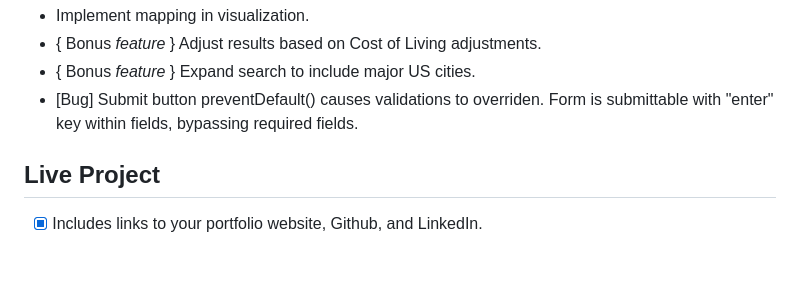
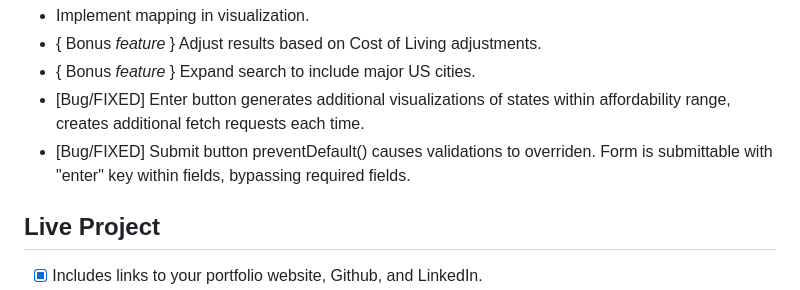
Before and after one commit to rodmen07/Mortgage-Affordability-Calculator, a Markdown page: README.md, the part around the change. Rendered like a GitHub page; blank space fills up the shorter version.

```diff
--- a/README.md
+++ b/README.md
@@ -161,7 +161,8 @@ Finally, I utilize the D3 library and HTML/CSS stylings to generate the visualiz
 -   Implement mapping in visualization.
 -   { Bonus *feature* } Adjust results based on Cost of Living adjustments.
 -   { Bonus *feature* } Expand search to include major US cities.
--   [Bug] Submit button preventDefault() causes validations to overriden. Form is submittable with "enter" key within fields, bypassing required fields.
+-   [Bug/FIXED] Enter button generates additional visualizations of states within affordability range, creates additional fetch requests each time.
+-   [Bug/FIXED] Submit button preventDefault() causes validations to overriden. Form is submittable with "enter" key within fields, bypassing required fields.
 
 **Live Project**
 ----------------
```
